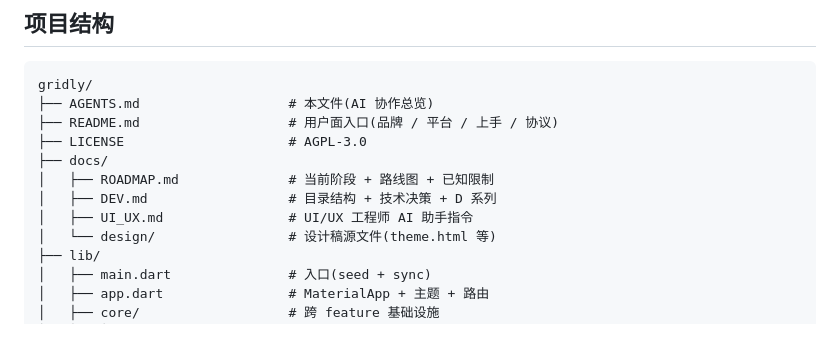
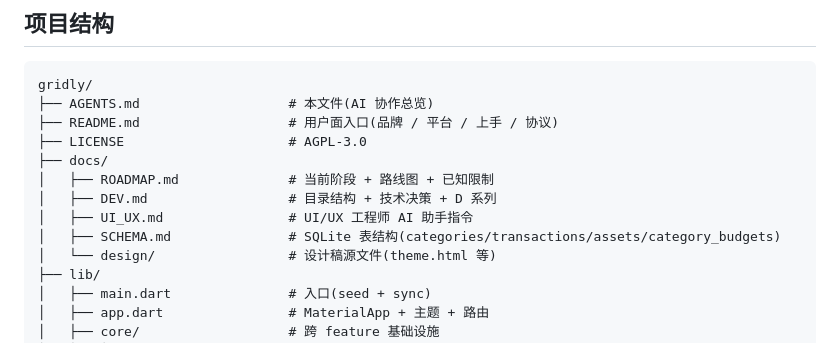
Before and after one commit to Chenjinteng/gridly, a Markdown page: AGENTS.md, the part around the change. Drawn GitHub-style.

Commit message:
docs(AGENTS): docs/ 索引加 SCHEMA.md

```diff
--- a/AGENTS.md
+++ b/AGENTS.md
@@ -54,6 +54,7 @@ gridly/
 │   ├── ROADMAP.md              # 当前阶段 + 路线图 + 已知限制
 │   ├── DEV.md                  # 目录结构 + 技术决策 + D 系列
 │   ├── UI_UX.md                # UI/UX 工程师 AI 助手指令
+│   ├── SCHEMA.md               # SQLite 表结构(categories/transactions/assets/category_budgets)
 │   └── design/                 # 设计稿源文件(theme.html 等)
 ├── lib/
 │   ├── main.dart               # 入口(seed + sync)
```
